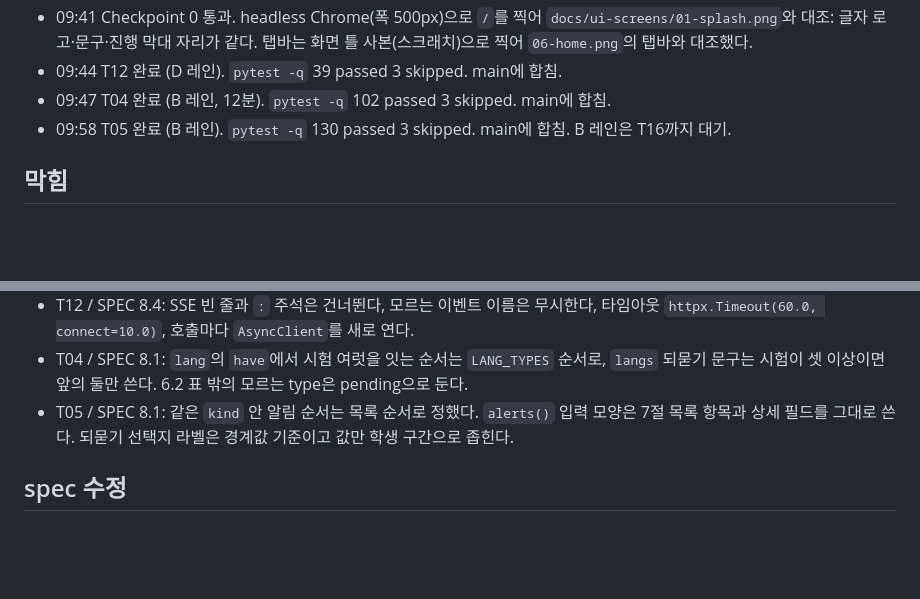
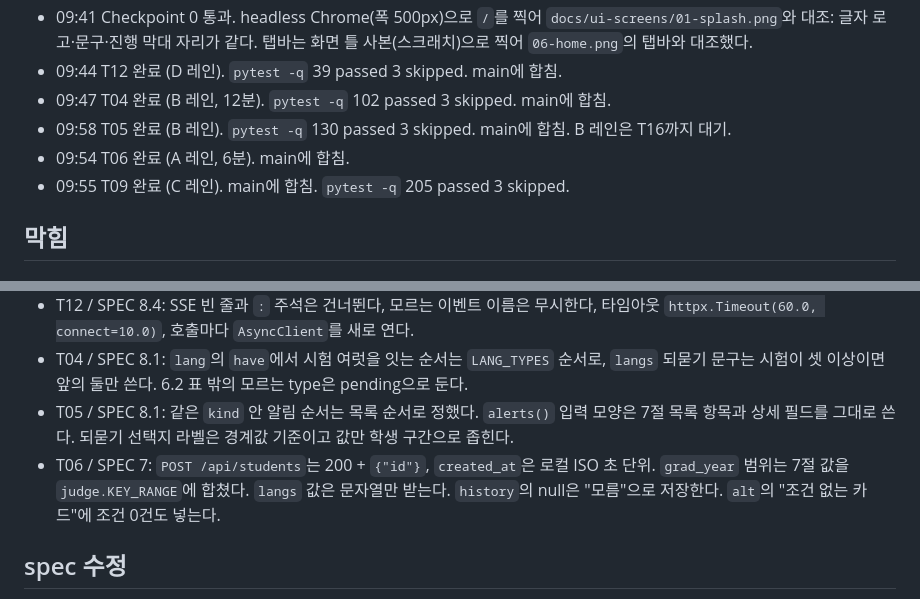
Before and after one commit to nxtcloud-edu/2026-kmuct-kt-team15, a Markdown page: tasks/log.md, 2 parts joined by grey strips. GitHub-like rendering; blank space fills up the shorter version.

Commit message:
Log the T06 and T09 merges

```diff
--- a/tasks/log.md
+++ b/tasks/log.md
@@ -14,6 +14,8 @@
 - 09:44 T12 완료 (D 레인). `pytest -q` 39 passed 3 skipped. main에 합침.
 - 09:47 T04 완료 (B 레인, 12분). `pytest -q` 102 passed 3 skipped. main에 합침.
 - 09:58 T05 완료 (B 레인). `pytest -q` 130 passed 3 skipped. main에 합침. B 레인은 T16까지 대기.
+- 09:54 T06 완료 (A 레인, 6분). main에 합침.
+- 09:55 T09 완료 (C 레인). main에 합침. `pytest -q` 205 passed 3 skipped.
 ## 막힘
 
 <!-- 작업 id, 무엇이 막혔나, 시도한 것, 사람이 정할 것 -->
@@ -31,6 +33,7 @@
 - T12 / SPEC 8.4: SSE 빈 줄과 `:` 주석은 건너뛴다, 모르는 이벤트 이름은 무시한다, 타임아웃 `httpx.Timeout(60.0, connect=10.0)`, 호출마다 `AsyncClient`를 새로 연다.
 - T04 / SPEC 8.1: `lang`의 `have`에서 시험 여럿을 잇는 순서는 `LANG_TYPES` 순서로, `langs` 되묻기 문구는 시험이 셋 이상이면 앞의 둘만 쓴다. 6.2 표 밖의 모르는 type은 pending으로 둔다.
 - T05 / SPEC 8.1: 같은 `kind` 안 알림 순서는 목록 순서로 정했다. `alerts()` 입력 모양은 7절 목록 항목과 상세 필드를 그대로 쓴다. 되묻기 선택지 라벨은 경계값 기준이고 값만 학생 구간으로 좁힌다.
+- T06 / SPEC 7: `POST /api/students`는 200 + `{"id"}`, `created_at`은 로컬 ISO 초 단위. `grad_year` 범위는 7절 값을 `judge.KEY_RANGE`에 합쳤다. `langs` 값은 문자열만 받는다. `history`의 null은 "모름"으로 저장한다. `alt`의 "조건 없는 카드"에 조건 0건도 넣는다.
 ## spec 수정
 
 <!-- 작업 id, 고친 절, 무엇을 왜 -->
```
